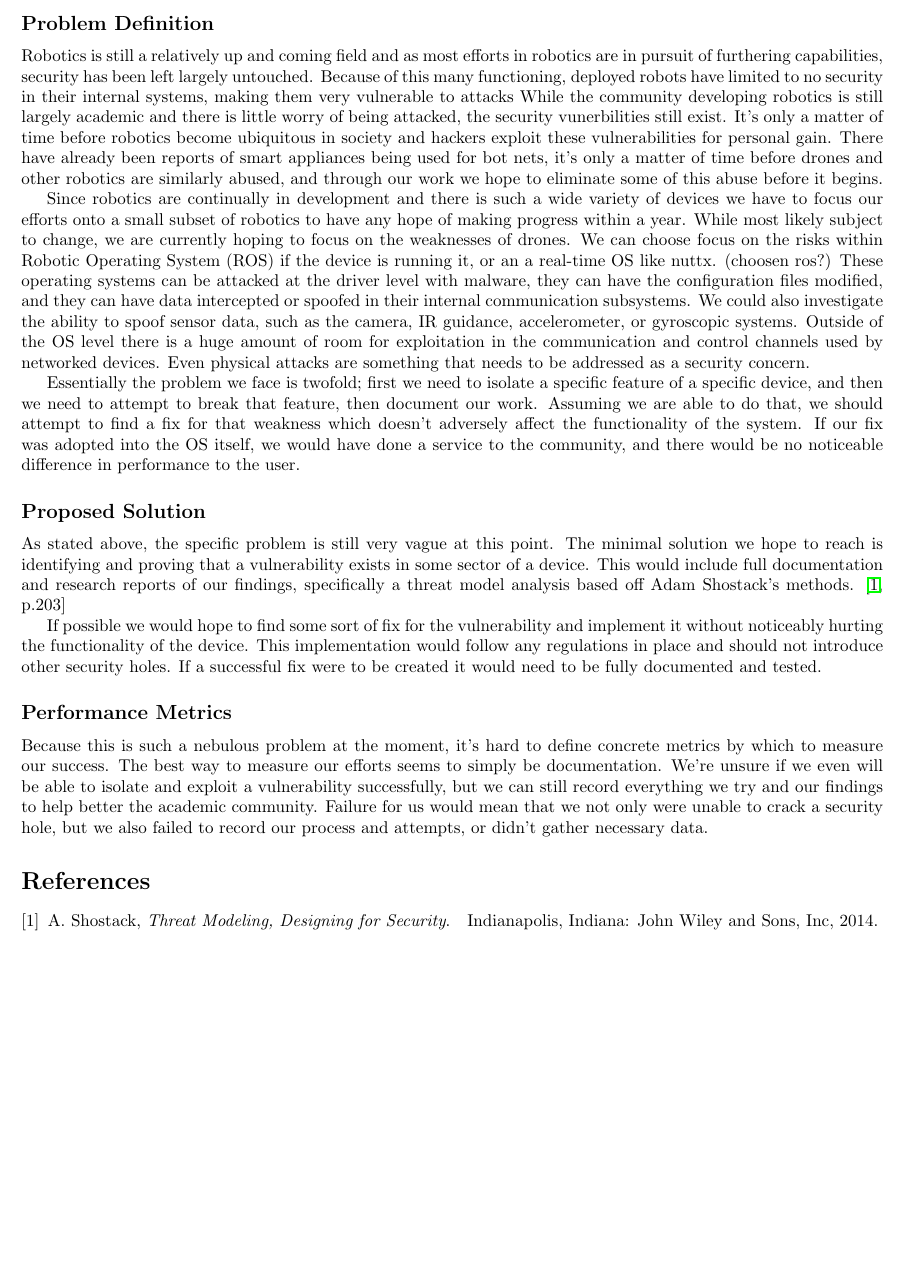
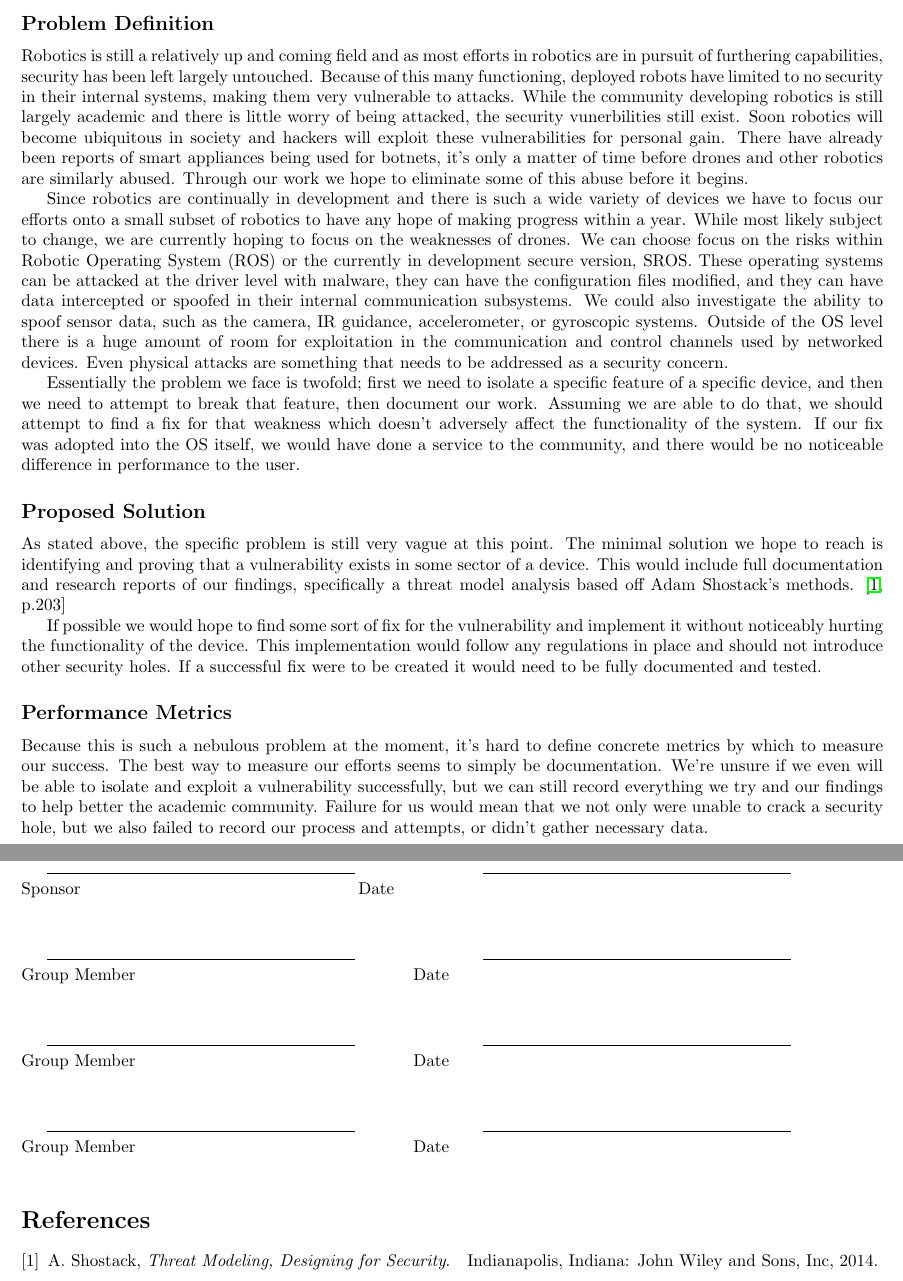
Before and after one commit to giacoppd/Security-For-Robotics, a LaTeX paper (docs/problem_statement/prob.tex): part of page 3 of 3 before the commit and two parts of pages 3 and 4 of 4 after it, the two joined at a grey line, cut so that both start at the same text, the shorter picture padded with empty space. Compiled offline with LaTeX, dvips and Ghostscript.

Commit message:
Added signature lines and updated text
Changed some wording and put some final necessities in, just need to have us all look it over now.

```diff
--- a/docs/problem_statement/prob.tex
+++ b/docs/problem_statement/prob.tex
@@ -74,17 +74,16 @@
 
 \hrule\vspace{5mm}
 \subsection*{Problem Definition}
-Robotics is still a relatively up and coming field and as most efforts in robotics are in
-pursuit of furthering capabilities, security has been left largely untouched.
-Because of this many functioning, deployed robots have limited to no security in their internal systems, making them very vulnerable to attacks
+Robotics is still a relatively up and coming field and as most efforts in robotics are in pursuit of furthering capabilities, security has been left largely untouched.
+Because of this many functioning, deployed robots have limited to no security in their internal systems, making them very vulnerable to attacks.
 While the community developing robotics is still largely academic and there is little worry of being attacked, the security vunerbilities still exist.
-It's only a matter of time before robotics become ubiquitous in society and hackers exploit these vulnerabilities for personal gain.
-There have already been reports of smart appliances being used for bot nets, it's only a matter of time before drones and other robotics are similarly abused, and through our work we hope to
-eliminate some of this abuse before it begins.
+Soon robotics will become ubiquitous in society and hackers will exploit these vulnerabilities for personal gain.
+There have already been reports of smart appliances being used for botnets, it's only a matter of time before drones and other robotics are similarly abused.
+Through our work we hope to eliminate some of this abuse before it begins.
 
 Since robotics are continually in development and there is such a wide variety of devices we have to focus our efforts onto a small subset of robotics to have any hope of making progress within a year.
 While most likely subject to change, we are currently hoping to focus on the weaknesses of drones.
-We can choose focus on the risks within Robotic Operating System (ROS) if the device is running it, or an a real-time OS like nuttx. (choosen ros?)
+We can choose focus on the risks within Robotic Operating System (ROS) or the currently in development secure version, SROS.
 These operating systems can be attacked at the driver level with malware, they can have the configuration files modified, and they can have data intercepted or spoofed in their internal communication subsystems.
 We could also investigate the ability to spoof sensor data, such as the camera, IR guidance, accelerometer, or gyroscopic systems.
 Outside of the OS level there is a huge amount of room for exploitation in the communication and control channels used by networked devices.
@@ -109,6 +108,24 @@ The best way to measure our efforts seems to simply be documentation.
 We're unsure if we even will be able to isolate and exploit a vulnerability successfully, but we can still record everything we try and our findings to help better the academic community.
 Failure for us would mean that we not only were unable to crack a security hole, but we also failed to record our process and attempts, or didn't gather necessary data.
 
+\newpage
+
+\vspace{.2in}
+\makebox[2.5in]{\hrulefill} \hspace {1.0in}\makebox[2.5in]{\hrulefill} \\
+Sponsor \makebox[2.5in][r]{Date} \\
+
+\vspace{.2in}
+\makebox[2.5in]{\hrulefill} \hspace {1.0in}\makebox[2.5in]{\hrulefill} \\
+Group Member \makebox[2.5in][r]{Date} \\
+
+\vspace{.2in}
+\makebox[2.5in]{\hrulefill} \hspace {1.0in}\makebox[2.5in]{\hrulefill} \\
+Group Member \makebox[2.5in][r]{Date} \\
+
+\vspace{.2in}
+\makebox[2.5in]{\hrulefill} \hspace {1.0in}\makebox[2.5in]{\hrulefill} \\
+Group Member \makebox[2.5in][r]{Date} \\
+
 
 \bibliographystyle{IEEEtran}
 \bibliography{ProblemStatement.bib}
```
Also changed, not shown: docs/problem_statement/prob.tex (10 more changed lines).
